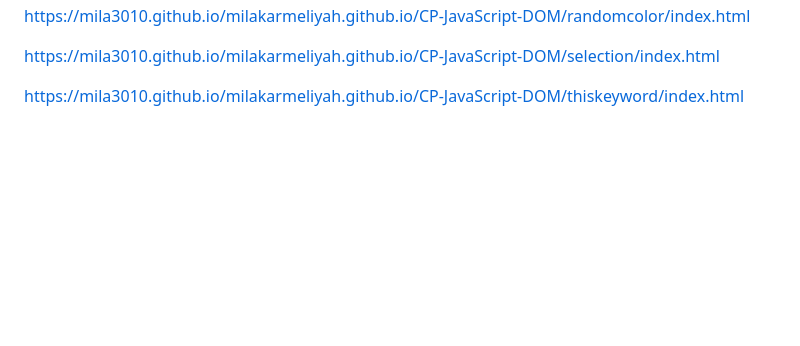
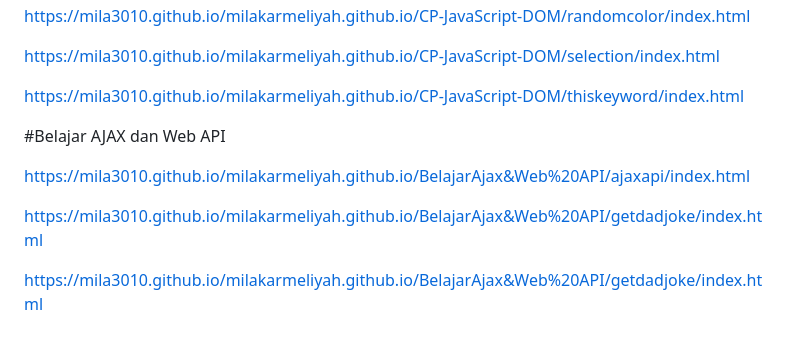
Before and after one commit to Mila3010/milakarmeliyah.github.io, a Markdown page: README.md, the part around the change. Drawn GitHub-style; blank space fills up the shorter version.

```diff
--- a/README.md
+++ b/README.md
@@ -85,3 +85,11 @@ https://mila3010.github.io/milakarmeliyah.github.io/CP-JavaScript-DOM/randomcolo
 https://mila3010.github.io/milakarmeliyah.github.io/CP-JavaScript-DOM/selection/index.html
 
 https://mila3010.github.io/milakarmeliyah.github.io/CP-JavaScript-DOM/thiskeyword/index.html
+
+#Belajar AJAX dan Web API
+
+https://mila3010.github.io/milakarmeliyah.github.io/BelajarAjax&Web%20API/ajaxapi/index.html
+
+https://mila3010.github.io/milakarmeliyah.github.io/BelajarAjax&Web%20API/getdadjoke/index.html
+
+https://mila3010.github.io/milakarmeliyah.github.io/BelajarAjax&Web%20API/getdadjoke/index.html
```
